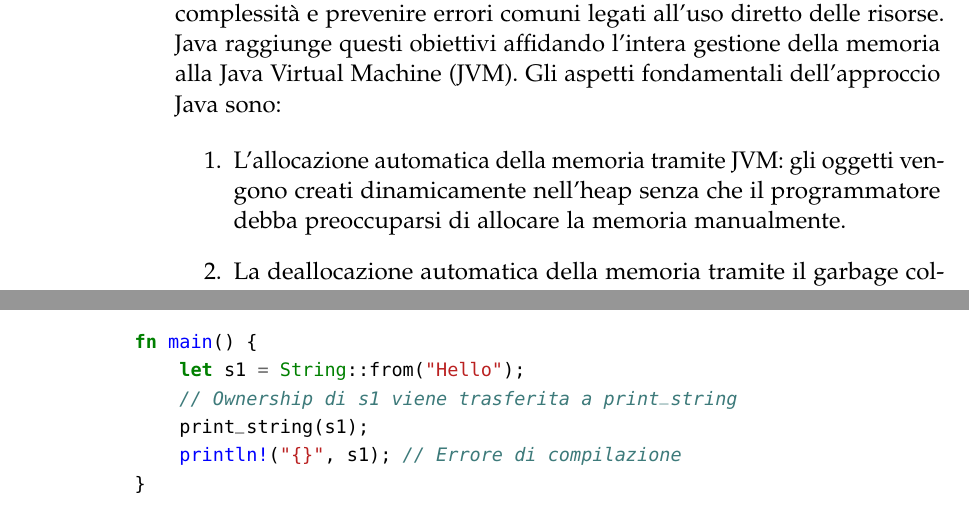
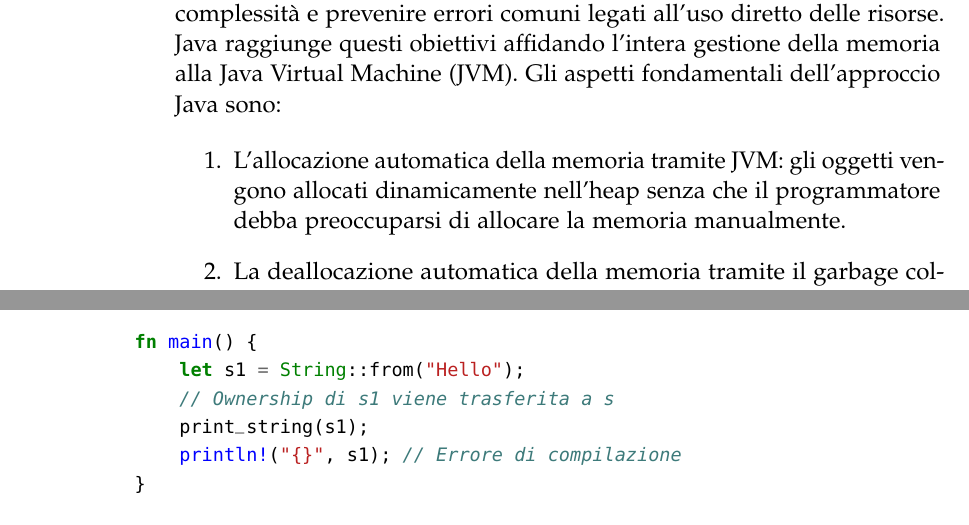
Before and after one commit to NicolaPapini/Tesi-Rust-Java, a LaTeX thesis (Thesis.tex, which reads Chapters/02-GestioneMemoria.tex): two parts of pages 25 and 32 of 77, joined at a grey line, cut so that both start at the same text. The pictures show the PDF file Thesis.pdf that the author committed with the source.

Commit message:
correzioni

```diff
--- a/Chapters/02-GestioneMemoria.tex
+++ b/Chapters/02-GestioneMemoria.tex
@@ -10,7 +10,7 @@ Questo capitolo esplorerà nel dettaglio come Java e Rust affrontano il tema del
 Java è un linguaggio di programmazione progettato per essere semplice, portabile e sicuro, con una gestione della memoria che mira a ridurre la complessità e prevenire errori comuni legati all'uso diretto delle risorse. Java raggiunge questi obiettivi affidando l'intera gestione della memoria alla Java Virtual Machine (JVM). Gli aspetti fondamentali dell'approccio Java sono:
 
 \begin{enumerate}
-\item L'allocazione automatica della memoria tramite JVM: gli oggetti vengono creati dinamicamente nell'heap senza che il programmatore debba preoccuparsi di allocare la memoria manualmente.
+\item L'allocazione automatica della memoria tramite JVM: gli oggetti vengono allocati dinamicamente nell'heap senza che il programmatore debba preoccuparsi di allocare la memoria manualmente.
 \item La deallocazione automatica della memoria tramite il garbage collector, una componente della JVM che si occupa di individuare e liberare la memoria occupata da oggetti non più raggiungibili, prevenendo così problemi comuni in altri linguaggi, come memory leak e dangling pointer\footnote{Un dangling pointer è un riferimento a una variabile che è stata deallocata e quindi non più valido.}. Questo, di fatto, toglie al programmatore la responsabilità collegata al dover gestire manualmente la deallocazione della memoria, riducendo la probabilità di errori nel codice.
 \item La prevenzione di comportamenti indefiniti a run-time, attraverso un controllo rigoroso dell'accesso alla memoria a runtime: ad esempio, accessi a riferimenti \texttt{null} generano eccezioni gestibili da parte dello sviluppatore.
 \end{enumerate}
@@ -144,7 +144,7 @@ Il meccanismo di passaggio degli argomenti a funzione in Rust è strettamente le
 \begin{minted} [fontsize=\small] {Rust}
     fn main() {
         let s1 = String::from("Hello");
-        // Ownership di s1 viene trasferita a print_string
+        // Ownership di s1 viene trasferita a s
         print_string(s1);
         println!("{}", s1); // Errore di compilazione
     }
```
Also changed, not shown: Chapters/01-ConcettiFondamentali.tex (+1 -1 lines), Thesis.pdf.
